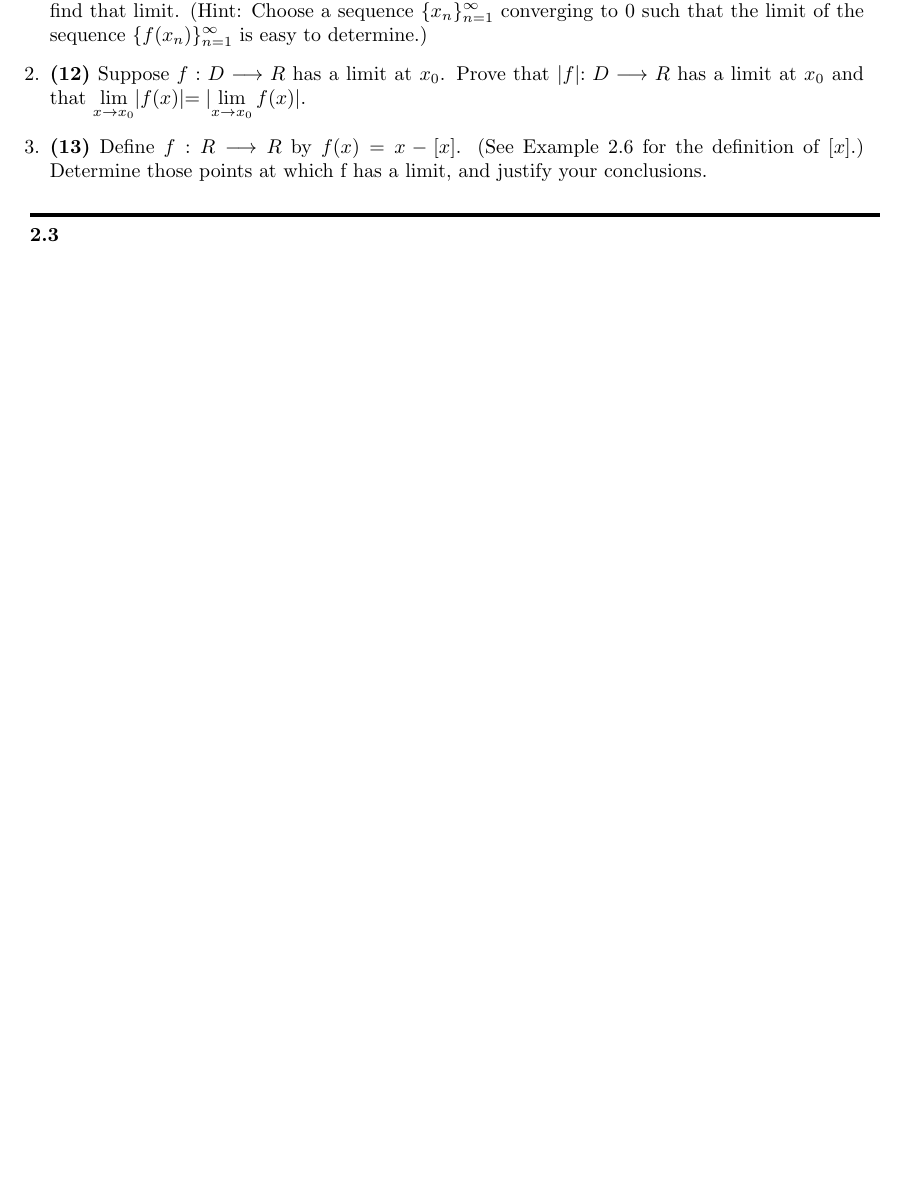
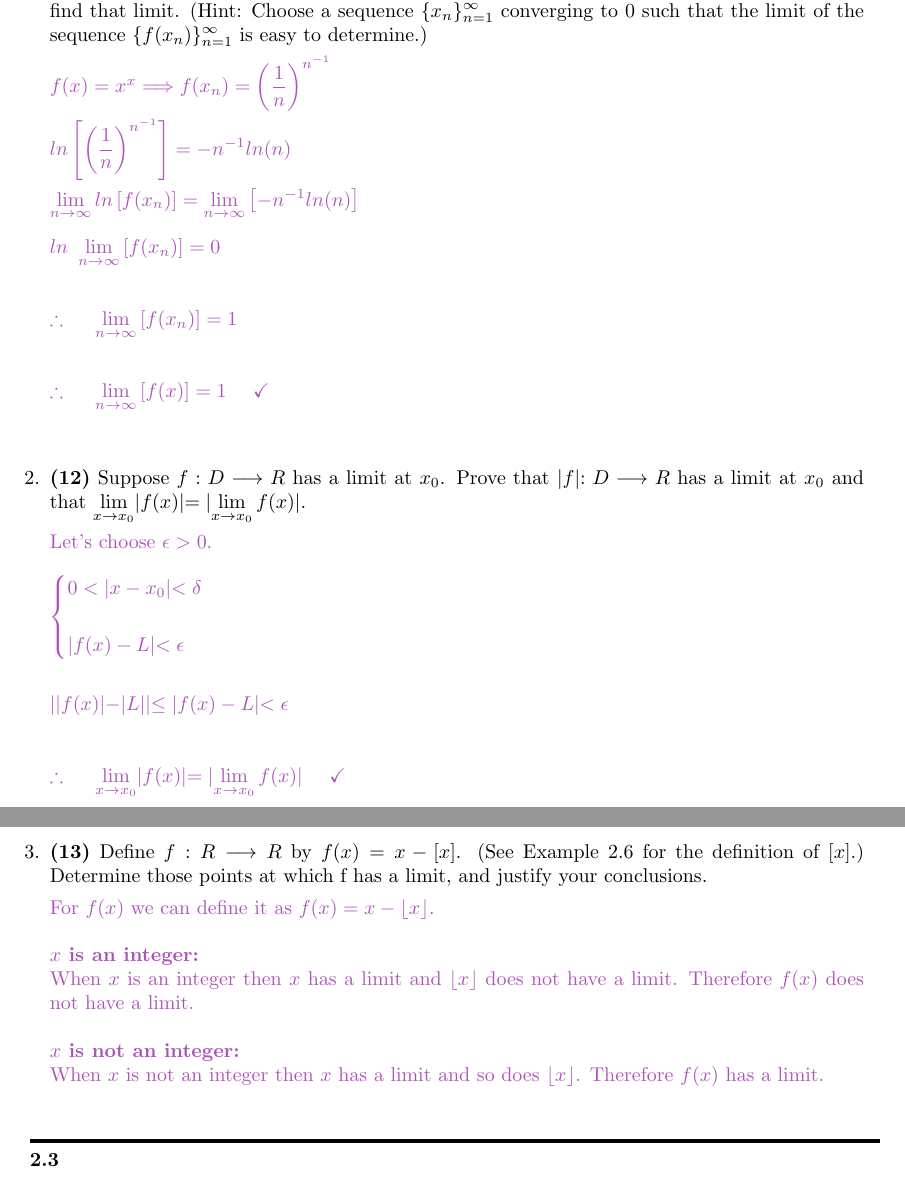
Before and after one commit to Behnam4/MAT-371, a LaTeX problem sheet (homework3.tex): part of page 4 of 5 before the commit and two parts of pages 4 and 5 of 6 after it, the two joined at a grey line, cut so that both start at the same text, the shorter picture padded with empty space. Compiled offline with pdfLaTeX.

Commit message:
Solution to 2.2

```diff
--- a/homework3.tex
+++ b/homework3.tex
@@ -225,25 +225,79 @@
     (Hint: Choose a sequence $\{x_n\}_{n=1}^{\infty}$ converging to $0$ such that the limit of the
     sequence $\{f(x_n)\}_{n=1}^{\infty}$ is easy to determine.)
 
-      % \textcolor{hwColor}{
-
-      % }
+      \textcolor{hwColor}{
+        $
+          f(x)=x^x \Longrightarrow f(x_n)=\left(\dfrac{1}{n}\right)^{n^{-1}}
+          \\
+          \\
+          ln \left[\left(\dfrac{1}{n}\right)^{n^{-1}}\right]=-n^{-1} ln (n)
+          \\
+          \\
+          \lim\limits_{n \to \infty} ln \left[f(x_n)\right]=\lim\limits_{n \to \infty} \left[-n^{-1} ln (n)\right]
+          \\
+          \\
+          ln ~ \lim\limits_{n \to \infty}   \left[f(x_n)\right]=0
+          \\
+          \\
+          \\
+          \therefore ~~~~ \lim\limits_{n \to \infty} \left[f(x_n)\right]=1
+          \\
+          \\
+          \\
+          \therefore ~~~~  \lim\limits_{n \to \infty} \left[f(x)\right]=1 ~~~~ \checkmark
+          \\
+          \\
+        $
+      }
 
 
     \item \textbf{(12)} Suppose $f: D \longrightarrow R$ has a limit at $x_0$. Prove that $|f|: D \longrightarrow R$ has
     a limit at $x_0$ and that $\lim\limits_{x \to x_0} |f(x)|=|\lim\limits_{x \to x_0} f(x)|$.
 
-      % \textcolor{hwColor}{
-
-      % }
+      \textcolor{hwColor}{
+        Let's choose $\epsilon >0$.
+        \\
+        \\
+        $
+          \begin{cases}
+            0 < |x-x_0| < \delta
+            \\
+            \\
+            |f(x)-L| < \epsilon
+          \end{cases}
+          \\
+          \\
+          \\
+          ||f(x)|-|L|| \leq |f(x)-L| < \epsilon
+          \\
+          \\
+          \\
+          \therefore ~~~~ \lim\limits_{x \to x_0} |f(x)|=|\lim\limits_{x \to x_0} f(x)| ~~~~ \checkmark
+          \\
+          \\
+        $
+      }
 
 
     \item \textbf{(13)} Define $f: R \longrightarrow R$ by $f(x)=x-[x]$. (See Example 2.6 for the definition
     of $[x]$.) Determine those points at which f has a limit, and justify your conclusions.
 
-      % \textcolor{hwColor}{
-
-      % }
+      \textcolor{hwColor}{
+          For $f(x)$ we can define it as $f(x)=x-\left\lfloor x\right\rfloor$.
+          \\
+          \\
+          \textbf{$x$ is an integer:}
+          \\
+          When $x$ is an integer then $x$ has a limit and $\left\lfloor x\right\rfloor$ does not have a limit.
+          Therefore $f(x)$ does not have a limit.
+          \\
+          \\
+          \textbf{$x$ is not an integer:}
+          \\
+          When $x$ is not an integer then $x$ has a limit and so does $\left\lfloor x\right\rfloor$.
+          Therefore $f(x)$ has a limit.
+          \\
+      }
 
   \end{enumerate}
 
```
